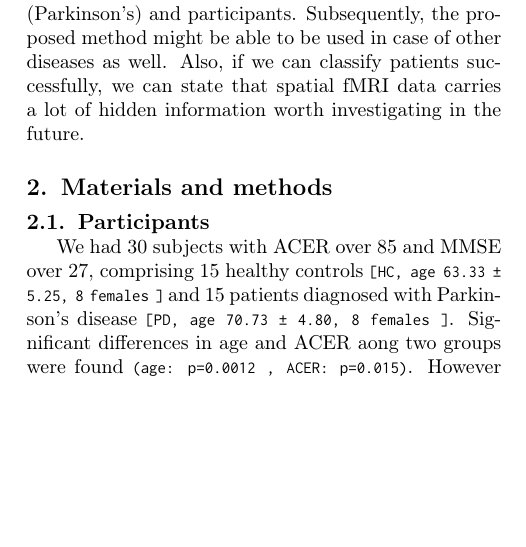
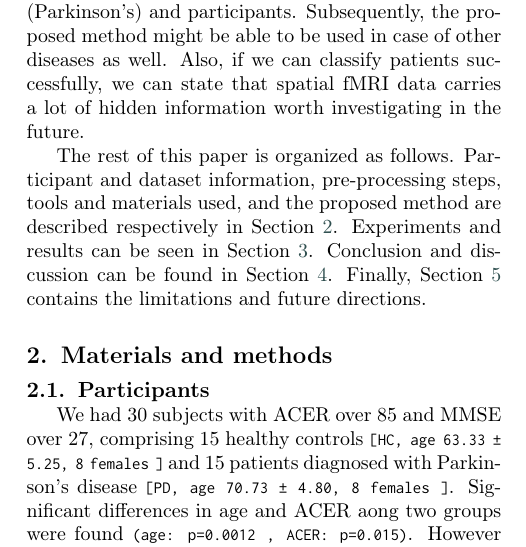
Before and after one commit to amin-amini/BayseanFmriDiseaseDiagnosisLaTeX, a LaTeX paper (article.tex): part of one column of page 3 of 13, cut so that both start at the same text, the shorter picture padded with empty space. Compiled offline with pdfLaTeX; a LaTeX package or settings file that is missing is left out.

Commit message:
Sections descriptions added at the end of the introduction

```diff
--- a/article.tex
+++ b/article.tex
@@ -114,6 +114,7 @@ Sarraf and Tofighi's 2D CNN method is one of the best candidates for Parkinson's
 
 In this study, we are trying to build a method based on Bayesian deep learning and spatial resting-state fMRI data to diagnose Parkinson's disease accurately. Our proposed method takes advantage of hidden temporal connectivities using Three-dimensional Convolutional Neural Networks (3D CNN) while keeping calculations affordable; thanks to the Bayesian nature of the proposed network. Division of scans to {\it t} different images, on the other hand, speeds up the training phase and keeps our model as simple as possible; and as a result, our algorithm can avoid overfitting. This technique prevents the network from searching for low-level connections among time-series as well as multiplication of the data. Correspondingly, the proposed method can evaluate each validation case {\it t} times to prevent overfitting effectively. Besides, we are trying to avoid any kind of assumptions and conditions about the disease (Parkinson's) and participants. Subsequently, the proposed method might be able to be used in case of other diseases as well. Also, if we can classify patients successfully, we can state that spatial fMRI data carries a lot of hidden information worth investigating in the future.
 
+The rest of this paper is organized as follows. Participant and dataset information, pre-processing steps, tools and materials used, and the proposed method are described respectively in Section \ref{section:materials}. Experiments and results can be seen in Section \ref{section:results}. Conclusion and discussion can be found in Section \ref{section:discussion}. Finally, Section \ref{section:future} contains the limitations and future directions.
 
 
 
```
Also changed, not shown: article.pdf.
